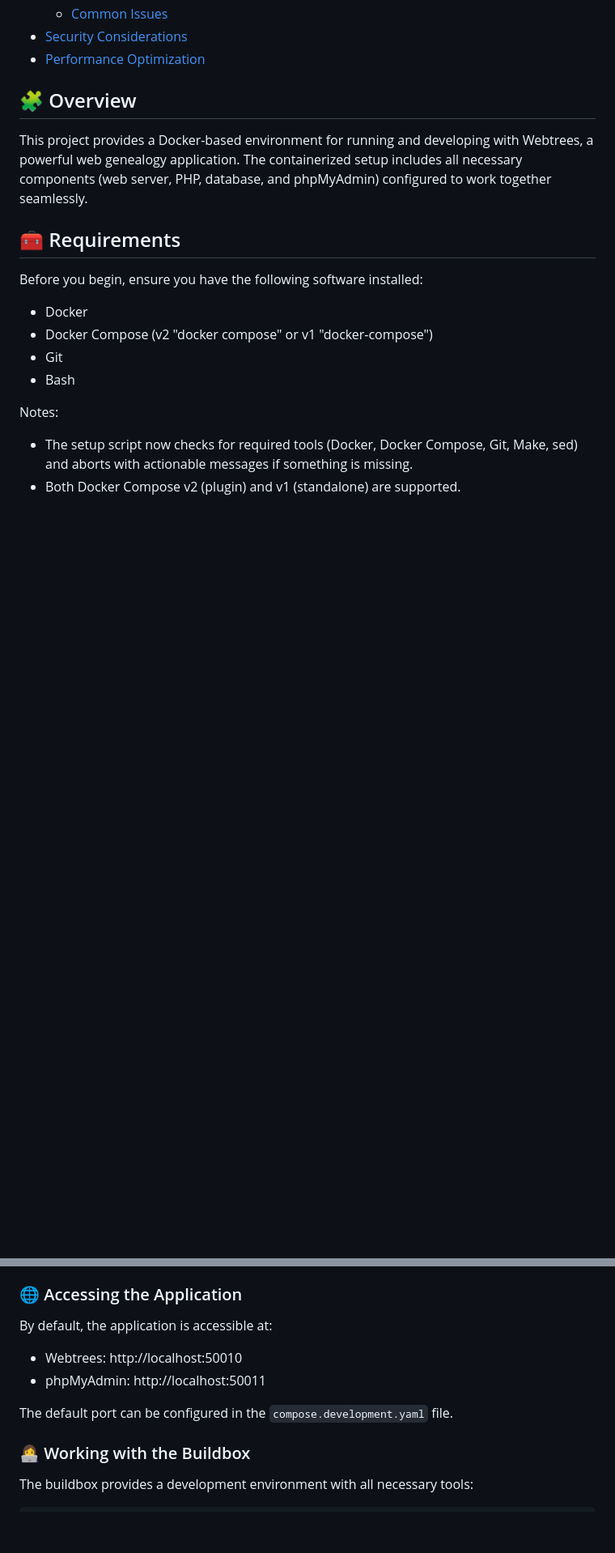
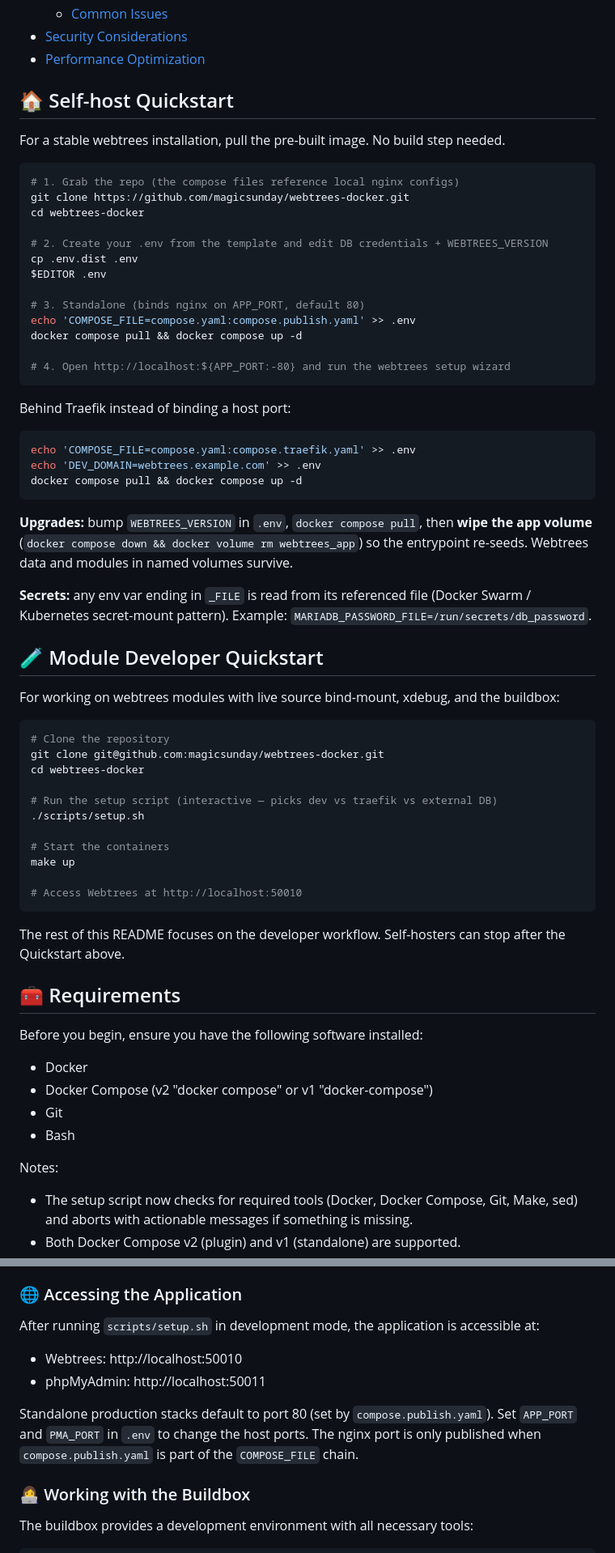
Before and after one commit to magicsunday/webtrees-docker, a Markdown page: README.md, 2 parts joined by grey strips. Shown at 81% size. Rendered like a GitHub page; blank space fills up the shorter version.

````diff
--- a/README.md
+++ b/README.md
@@ -33,9 +40,57 @@ A Docker-based development and deployment environment for [Webtrees](https://www
 - [Security Considerations](#️-security-considerations)
 - [Performance Optimization](#-performance-optimization)
 
-## 🧩 Overview
+## 🏠 Self-host Quickstart
 
-This project provides a Docker-based environment for running and developing with Webtrees, a powerful web genealogy application. The containerized setup includes all necessary components (web server, PHP, database, and phpMyAdmin) configured to work together seamlessly.
+For a stable webtrees installation, pull the pre-built image. No build step needed.
+
+```shell
+# 1. Grab the repo (the compose files reference local nginx configs)
+git clone https://github.com/magicsunday/webtrees-docker.git
+cd webtrees-docker
+
+# 2. Create your .env from the template and edit DB credentials + WEBTREES_VERSION
+cp .env.dist .env
+$EDITOR .env
+
+# 3. Standalone (binds nginx on APP_PORT, default 80)
+echo 'COMPOSE_FILE=compose.yaml:compose.publish.yaml' >> .env
+docker compose pull && docker compose up -d
+
+# 4. Open http://localhost:${APP_PORT:-80} and run the webtrees setup wizard
+```
+
+Behind Traefik instead of binding a host port:
+
+```shell
+echo 'COMPOSE_FILE=compose.yaml:compose.traefik.yaml' >> .env
+echo 'DEV_DOMAIN=webtrees.example.com' >> .env
+docker compose pull && docker compose up -d
+```
+
+**Upgrades:** bump `WEBTREES_VERSION` in `.env`, `docker compose pull`, then **wipe the app volume** (`docker compose down && docker volume rm webtrees_app`) so the entrypoint re-seeds. Webtrees data and modules in named volumes survive.
+
+**Secrets:** any env var ending in `_FILE` is read from its referenced file (Docker Swarm / Kubernetes secret-mount pattern). Example: `MARIADB_PASSWORD_FILE=/run/secrets/db_password`.
+
+## 🧪 Module Developer Quickstart
+
+For working on webtrees modules with live source bind-mount, xdebug, and the buildbox:
+
+```shell
+# Clone the repository
+git clone git@github.com:magicsunday/webtrees-docker.git
+cd webtrees-docker
+
+# Run the setup script (interactive — picks dev vs traefik vs external DB)
+./scripts/setup.sh
+
+# Start the containers
+make up
+
+# Access Webtrees at http://localhost:50010
+```
+
+The rest of this README focuses on the developer workflow. Self-hosters can stop after the Quickstart above.
 
 ## 🧰 Requirements
 
@@ -151,12 +273,16 @@ The application consists of several containers:
 
 ### 🌐 Accessing the Application
 
-By default, the application is accessible at:
+After running `scripts/setup.sh` in development mode, the application is
+accessible at:
 
 - Webtrees: http://localhost:50010
 - phpMyAdmin: http://localhost:50011
 
-The default port can be configured in the `compose.development.yaml` file.
+Standalone production stacks default to port 80 (set by `compose.publish.yaml`).
+Set `APP_PORT` and `PMA_PORT` in `.env` to change the host ports. The nginx
+port is only published when `compose.publish.yaml` is part of the
+`COMPOSE_FILE` chain.
 
 ### 👩‍💻 Working with the Buildbox
 
````
Also changed, not shown: other parts of README.md (+102 -18 lines).
